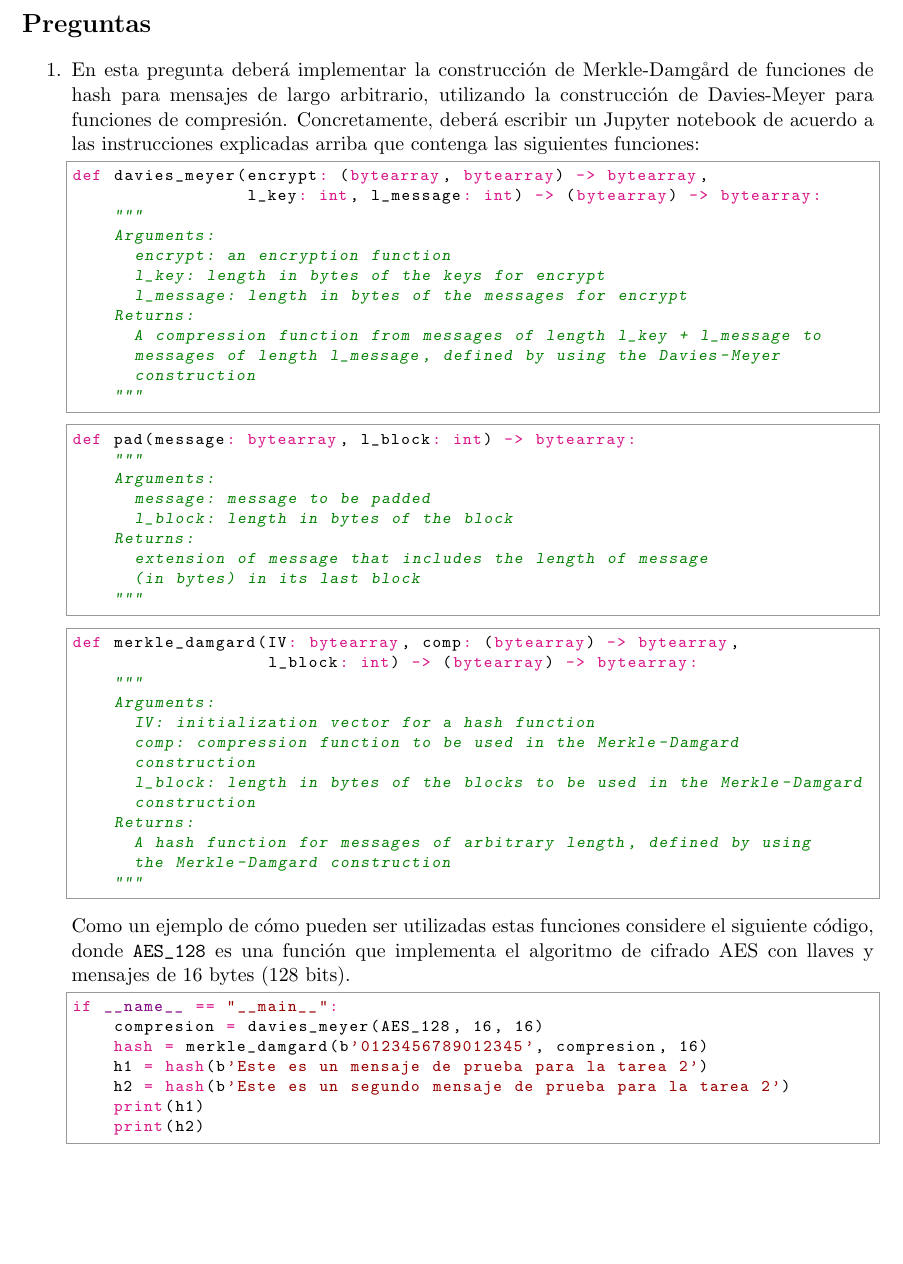
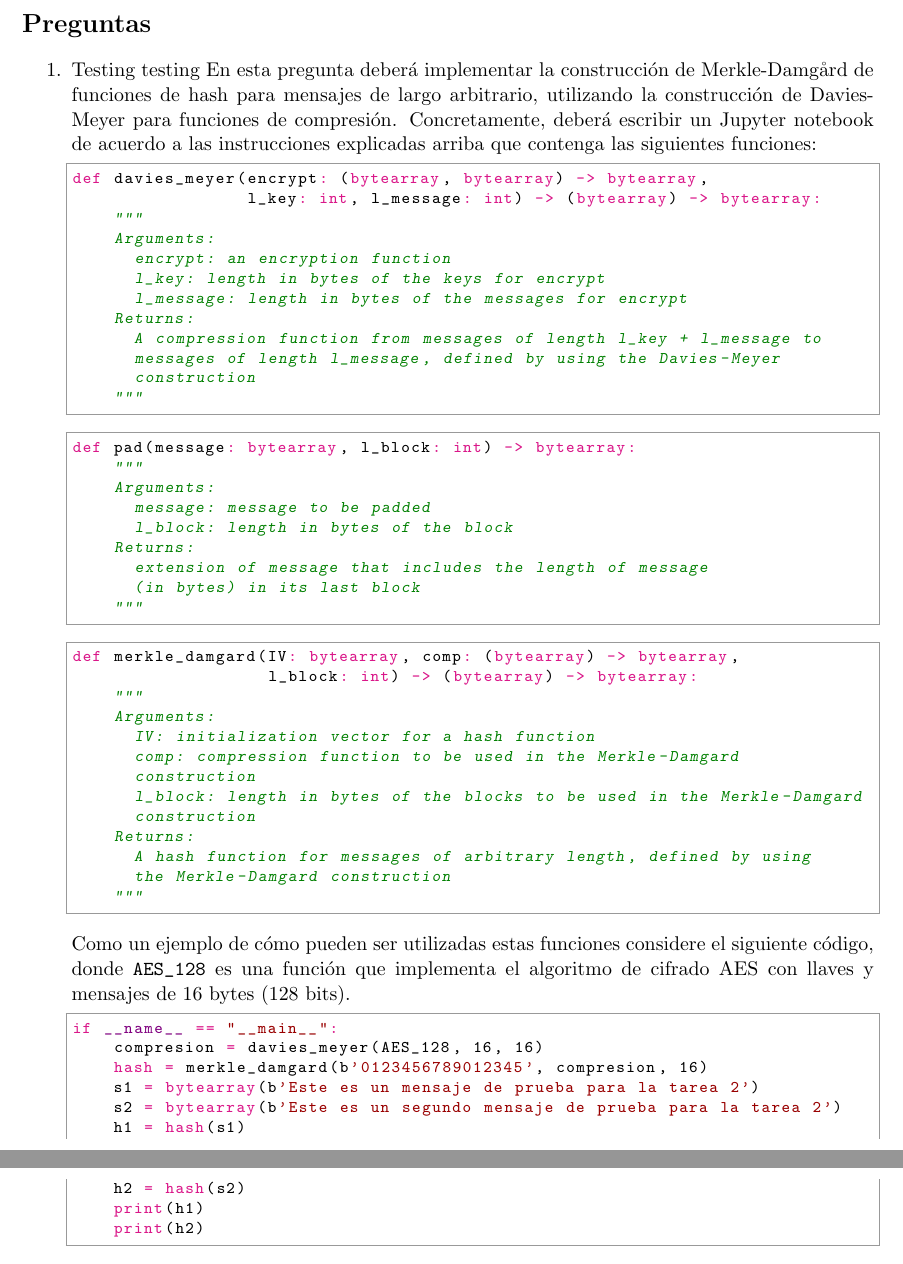
Before and after one commit to UC-IIC3253/2022, a LaTeX problem sheet (Tareas/Tarea 2/enunciado/main/main.tex, which reads Tareas/Tarea 2/enunciado/questions/1.tex): part of page 3 of 5 before the commit and two parts of pages 3 and 4 of 5 after it, the two joined at a grey line, cut so that both start at the same text, the shorter picture padded with empty space. The pictures show the PDF file Tareas/Tarea 2/enunciado/main/main.pdf that the author committed with the source.

Commit message:
Set example string to bytearray from bytes

```diff
--- a/Tareas/Tarea 2/enunciado/questions/1.tex
+++ b/Tareas/Tarea 2/enunciado/questions/1.tex
@@ -1,5 +1,6 @@
 %!TEX root = ../main/main.tex
 
+Testing testing
 En esta pregunta deberá implementar la construcción de Merkle-Damgård
 de funciones de hash para mensajes de largo arbitrario, utilizando la
 construcción de Davies-Meyer para funciones de
@@ -56,8 +57,10 @@ bytes (128 bits).
 if __name__ == "__main__":
     compresion = davies_meyer(AES_128, 16, 16)
     hash = merkle_damgard(b'0123456789012345', compresion, 16)
-    h1 = hash(b'Este es un mensaje de prueba para la tarea 2')
-    h2 = hash(b'Este es un segundo mensaje de prueba para la tarea 2')
+    s1 = bytearray(b'Este es un mensaje de prueba para la tarea 2')
+    s2 = bytearray(b'Este es un segundo mensaje de prueba para la tarea 2')
+    h1 = hash(s1)
+    h2 = hash(s2)
     print(h1)
     print(h2)
 \end{python}
```
Also changed, not shown: Tareas/Tarea 2/enunciado/main/main.pdf.
